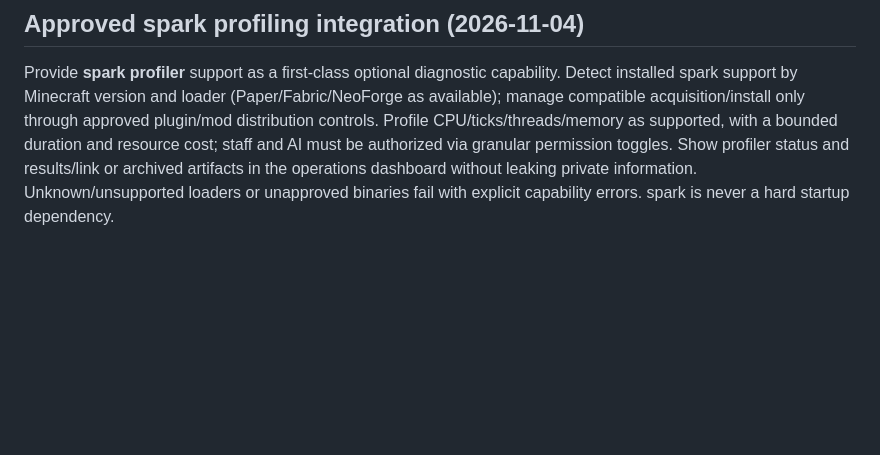
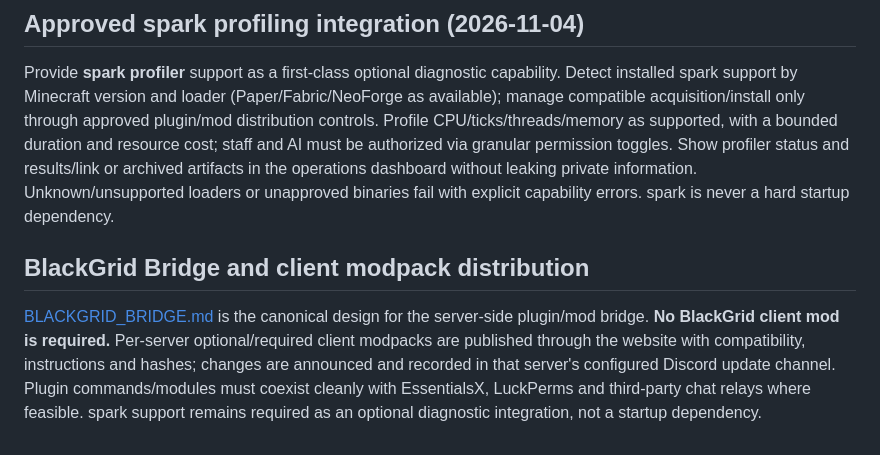
Before and after one commit to deadadm1n/BlackGrid, a Markdown page: docs/MINECRAFT.md, the part around the change. GitHub-like rendering; blank space fills up the shorter version.

Commit message:
docs: integrate endgame roles Minecraft bridge and modpack release workflow

```diff
--- a/docs/MINECRAFT.md
+++ b/docs/MINECRAFT.md
@@ -38,3 +38,7 @@ Acceptance: a request searches for existing compatible solutions first; no-match
 ## Approved spark profiling integration (2026-11-04)
 
 Provide **spark profiler** support as a first-class optional diagnostic capability. Detect installed spark support by Minecraft version and loader (Paper/Fabric/NeoForge as available); manage compatible acquisition/install only through approved plugin/mod distribution controls. Profile CPU/ticks/threads/memory as supported, with a bounded duration and resource cost; staff and AI must be authorized via granular permission toggles. Show profiler status and results/link or archived artifacts in the operations dashboard without leaking private information. Unknown/unsupported loaders or unapproved binaries fail with explicit capability errors. spark is never a hard startup dependency.
+
+## BlackGrid Bridge and client modpack distribution
+
+[BLACKGRID_BRIDGE.md](BLACKGRID_BRIDGE.md) is the canonical design for the server-side plugin/mod bridge. **No BlackGrid client mod is required.** Per-server optional/required client modpacks are published through the website with compatibility, instructions and hashes; changes are announced and recorded in that server's configured Discord update channel. Plugin commands/modules must coexist cleanly with EssentialsX, LuckPerms and third-party chat relays where feasible. spark support remains required as an optional diagnostic integration, not a startup dependency.
```
